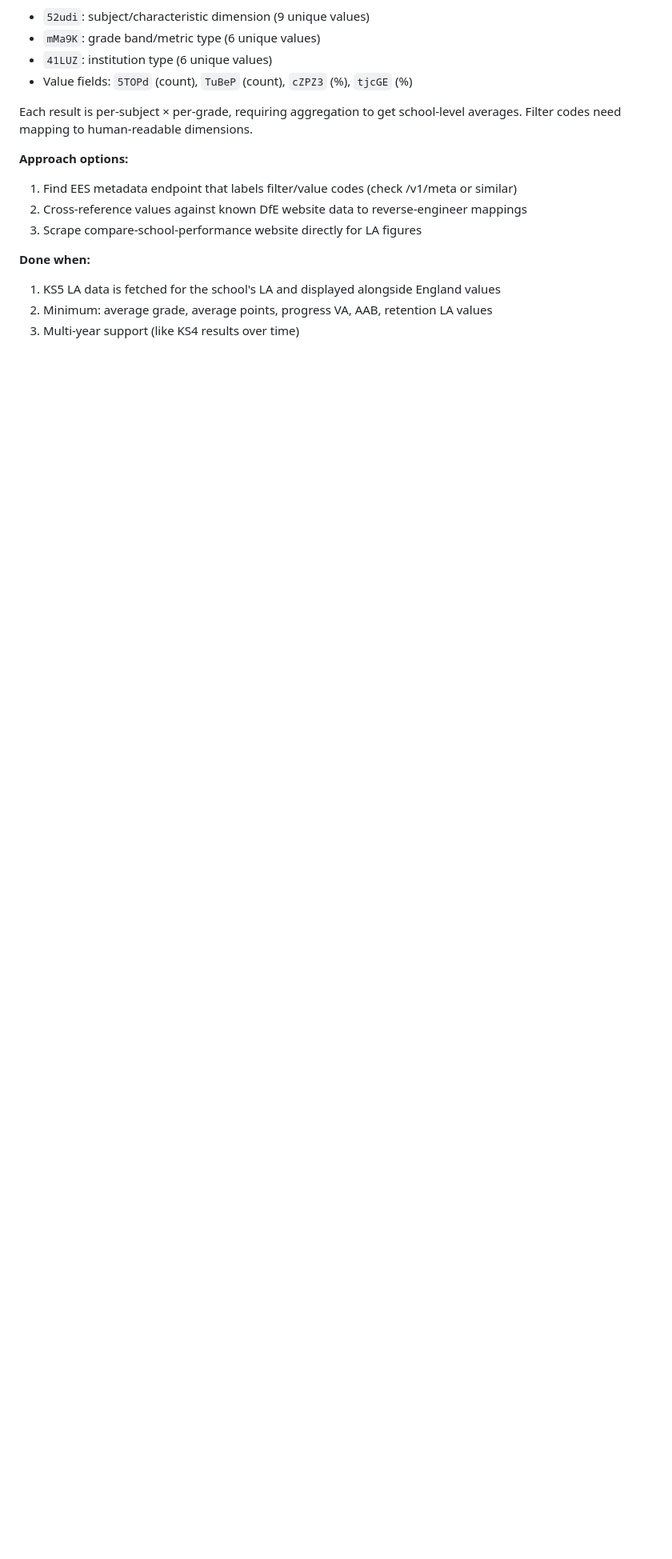
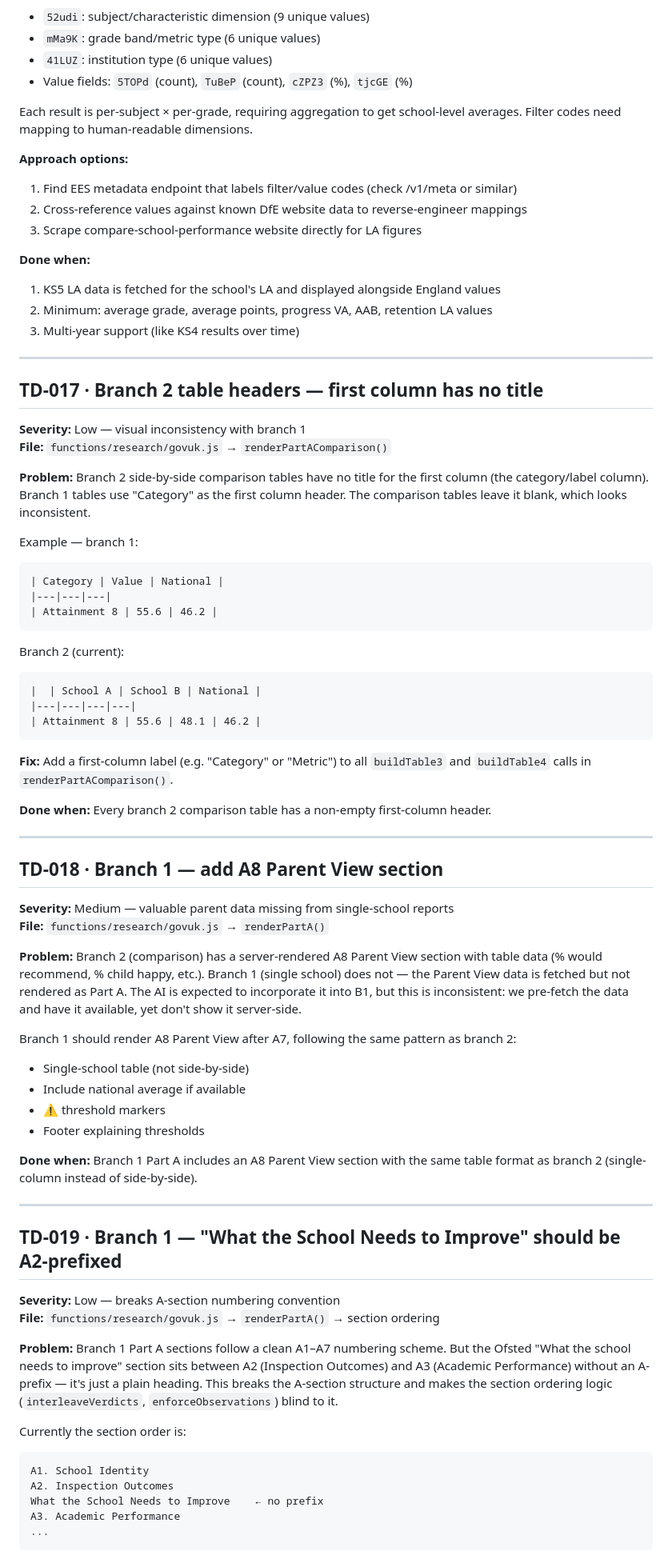
Before and after one commit to abuyak/Schools, a Markdown page: TECH_DEBT.md, the part around one of its changes. Shown at 80% size. Drawn GitHub-style; blank space fills up the shorter version.

````diff
--- a/TECH_DEBT.md
+++ b/TECH_DEBT.md
@@ -407,3 +407,69 @@ averages. Filter codes need mapping to human-readable dimensions.
 1. KS5 LA data is fetched for the school's LA and displayed alongside England values
 2. Minimum: average grade, average points, progress VA, AAB, retention LA values
 3. Multi-year support (like KS4 results over time)
+
+---
+
+## TD-017 · Branch 2 table headers — first column has no title
+
+**Severity:** Low — visual inconsistency with branch 1
+**File:** `functions/research/govuk.js` → `renderPartAComparison()`
+
+**Problem:**
+Branch 2 side-by-side comparison tables have no title for the first column (the category/label column). Branch 1 tables use "Category" as the first column header. The comparison tables leave it blank, which looks inconsistent.
+
+Example — branch 1:
+```
+| Category | Value | National |
+|---|---|---|
+| Attainment 8 | 55.6 | 46.2 |
+```
+
+Branch 2 (current):
+```
+|  | School A | School B | National |
+|---|---|---|---|
+| Attainment 8 | 55.6 | 48.1 | 46.2 |
+```
+
+**Fix:** Add a first-column label (e.g. "Category" or "Metric") to all `buildTable3` and `buildTable4` calls in `renderPartAComparison()`.
+
+**Done when:** Every branch 2 comparison table has a non-empty first-column header.
+
+---
+
+## TD-018 · Branch 1 — add A8 Parent View section
+
+**Severity:** Medium — valuable parent data missing from single-school reports
+**File:** `functions/research/govuk.js` → `renderPartA()`
+
+**Problem:**
+Branch 2 (comparison) has a server-rendered A8 Parent View section with table data (% would recommend, % child happy, etc.). Branch 1 (single school) does not — the Parent View data is fetched but not rendered as Part A. The AI is expected to incorporate it into B1, but this is inconsistent: we pre-fetch the data and have it available, yet don't show it server-side.
+
+Branch 1 should render A8 Parent View after A7, following the same pattern as branch 2:
+- Single-school table (not side-by-side)
+- Include national average if available
+- ⚠️ threshold markers
+- Footer explaining thresholds
+
+**Done when:** Branch 1 Part A includes an A8 Parent View section with the same table format as branch 2 (single-column instead of side-by-side).
+
+---
+
+## TD-019 · Branch 1 — "What the School Needs to Improve" should be A2-prefixed
+
+**Severity:** Low — breaks A-section numbering convention
+**File:** `functions/research/govuk.js` → `renderPartA()` → section ordering
+
+**Problem:**
+Branch 1 Part A sections follow a clean A1–A7 numbering scheme. But the Ofsted "What the school needs to improve" section sits between A2 (Inspection Outcomes) and A3 (Academic Performance) without an A-prefix — it's just a plain heading. This breaks the A-section structure and makes the section ordering logic (`interleaveVerdicts`, `enforceObservations`) blind to it.
+
+Currently the section order is:
+```
+A1. School Identity
+A2. Inspection Outcomes
+What the School Needs to Improve    ← no prefix
+A3. Academic Performance
+...
+```
+
````
Also changed, not shown: other parts of TECH_DEBT.md (+48 -0 lines).
